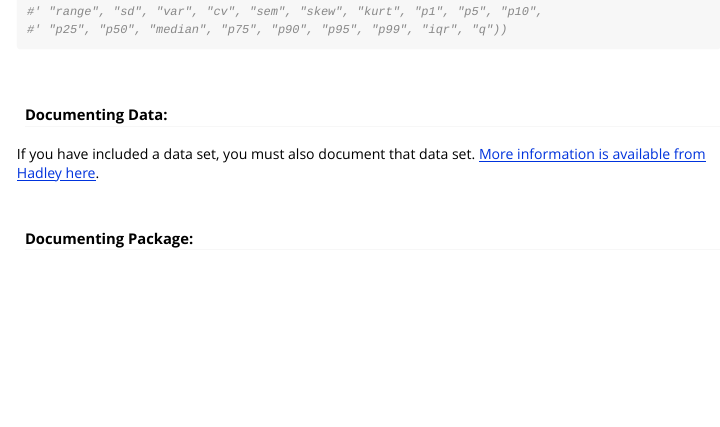
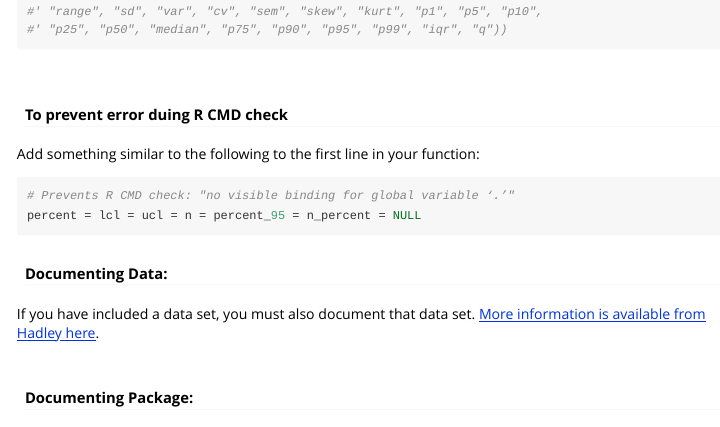
Before and after one commit to brad-cannell/bnotes, an R Markdown document (inst/doc/creating_packages.Rmd): the page in a window 1100 px wide, from 3990 px down. The pictures show the output file inst/doc/creating_packages.html that the author committed with the source, opened offline.

Commit message:
Creating packages added note about check error
# Prevents R CMD check: "no visible binding for global variable ‘.’"
  percent = lcl = ucl = n = percent_95 = n_percent = NULL

````diff
--- a/inst/doc/creating_packages.Rmd
+++ b/inst/doc/creating_packages.Rmd
@@ -223,6 +223,16 @@ To use roxygen:
 
 &nbsp;
 
+#### To prevent error duing R CMD check
+
+Add something similar to the following to the first line in your function:
+
+```{r}
+# Prevents R CMD check: "no visible binding for global variable ‘.’"
+percent = lcl = ucl = n = percent_95 = n_percent = NULL
+```
+
+
 #### Documenting Data:
 
 If you have included a data set, you must also document that data set. <a href = "http://r-pkgs.had.co.nz/data.html" target = "_blank">More information is available from Hadley here</a>.
````
Also changed, not shown: inst/doc/creating_packages.R (+4 -0 lines), vignettes/creating_packages.Rmd (+10 -0 lines), inst/doc/creating_packages.html, inst/doc/table_of_contents.html.
